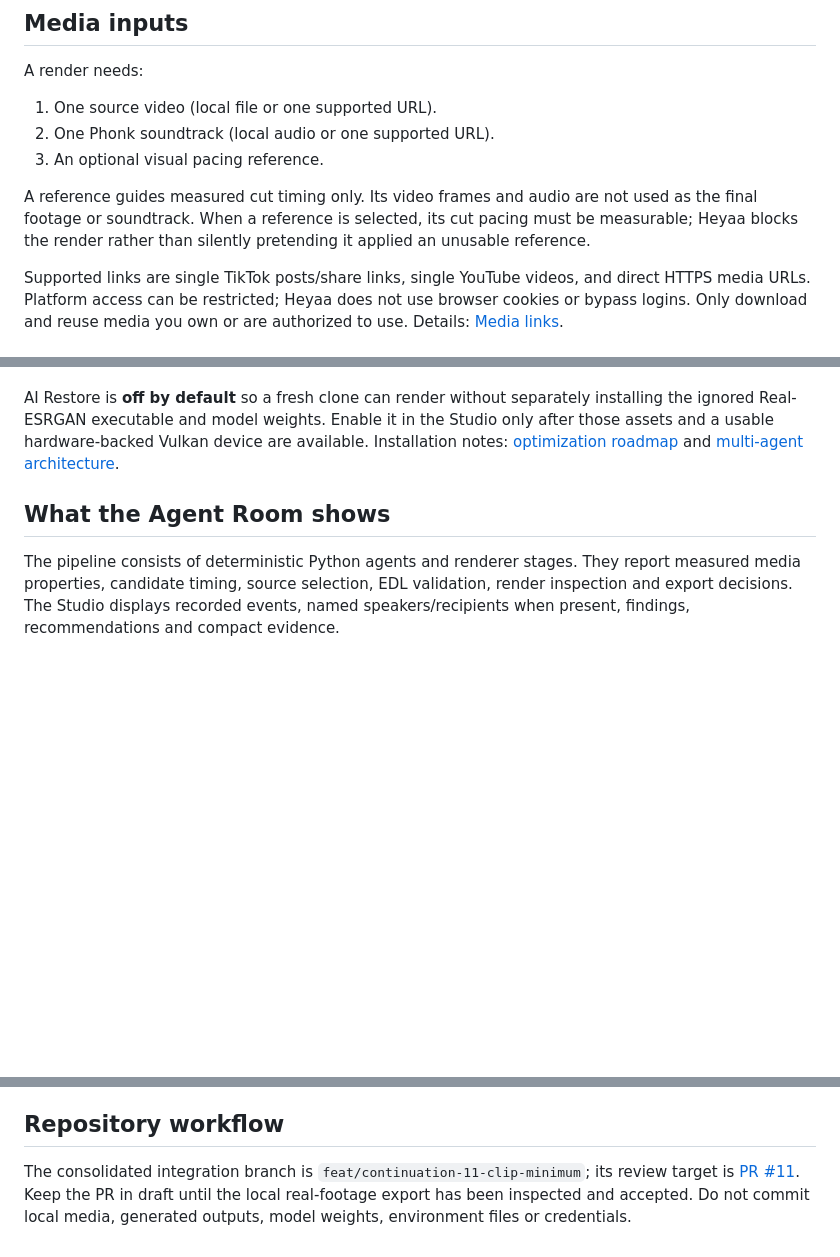
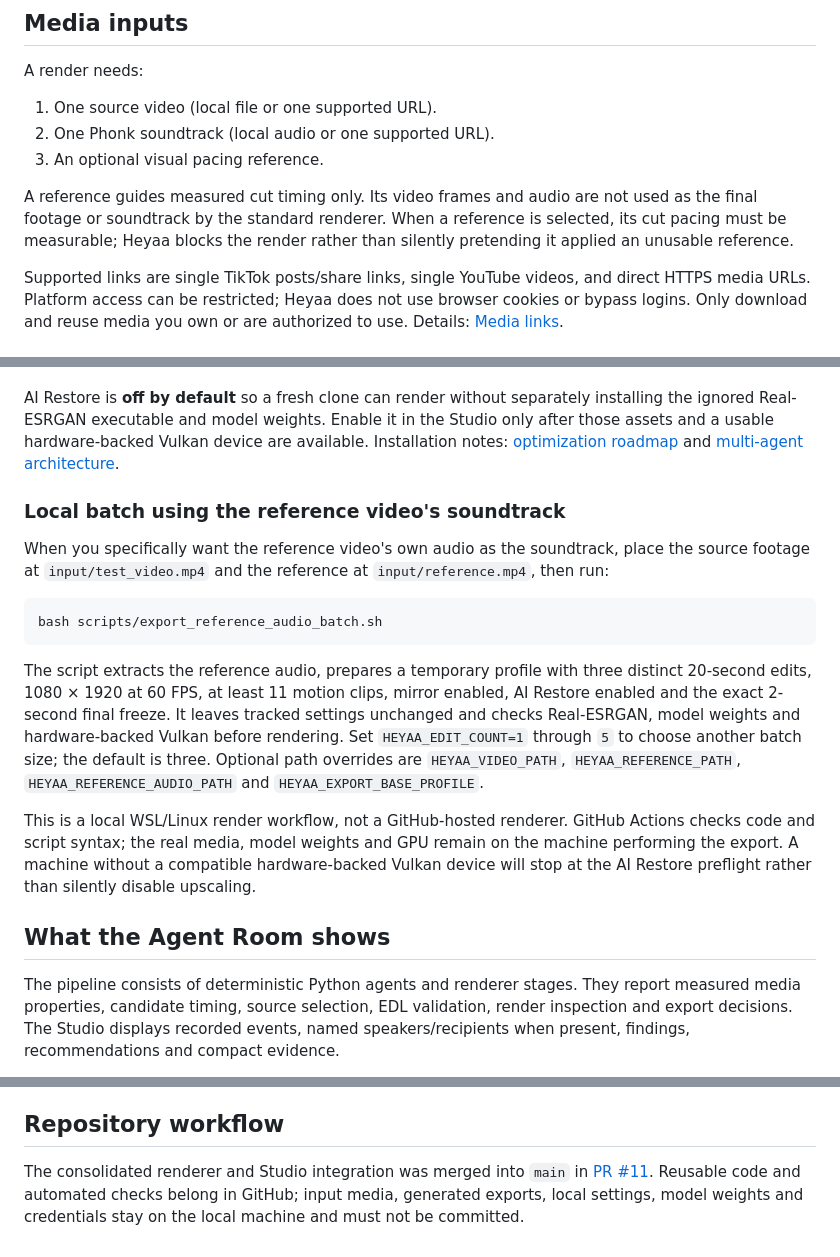
Before and after one commit to laylasauce712-ctrl/Heyaa, a Markdown page: README.md, 3 parts joined by grey strips. Rendered like a GitHub page; blank space fills up the shorter version.

Commit message:
docs: document reusable reference-audio batch export

````diff
--- a/README.md
+++ b/README.md
@@ -31,7 +31,7 @@ A render needs:
 2. One Phonk soundtrack (local audio or one supported URL).
 3. An optional visual pacing reference.
 
-A reference guides measured cut timing only. Its video frames and audio are not used as the final footage or soundtrack. When a reference is selected, its cut pacing must be measurable; Heyaa blocks the render rather than silently pretending it applied an unusable reference.
+A reference guides measured cut timing only. Its video frames and audio are not used as the final footage or soundtrack by the standard renderer. When a reference is selected, its cut pacing must be measurable; Heyaa blocks the render rather than silently pretending it applied an unusable reference.
 
 Supported links are single TikTok posts/share links, single YouTube videos, and direct HTTPS media URLs. Platform access can be restricted; Heyaa does not use browser cookies or bypass logins. Only download and reuse media you own or are authorized to use. Details: [Media links](docs/media-links.md).
 
@@ -45,6 +45,18 @@ Supported links are single TikTok posts/share links, single YouTube videos, and
 - Optional beat sync, flash, bass processing, subject/framing proxy and impact SFX
 
 AI Restore is **off by default** so a fresh clone can render without separately installing the ignored Real-ESRGAN executable and model weights. Enable it in the Studio only after those assets and a usable hardware-backed Vulkan device are available. Installation notes: [optimization roadmap](docs/optimization-roadmap.md) and [multi-agent architecture](docs/multi-agent-architecture.md).
+
+### Local batch using the reference video's soundtrack
+
+When you specifically want the reference video's own audio as the soundtrack, place the source footage at `input/test_video.mp4` and the reference at `input/reference.mp4`, then run:
+
+```bash
+bash scripts/export_reference_audio_batch.sh
+```
+
+The script extracts the reference audio, prepares a temporary profile with three distinct 20-second edits, 1080 × 1920 at 60 FPS, at least 11 motion clips, mirror enabled, AI Restore enabled and the exact 2-second final freeze. It leaves tracked settings unchanged and checks Real-ESRGAN, model weights and hardware-backed Vulkan before rendering. Set `HEYAA_EDIT_COUNT=1` through `5` to choose another batch size; the default is three. Optional path overrides are `HEYAA_VIDEO_PATH`, `HEYAA_REFERENCE_PATH`, `HEYAA_REFERENCE_AUDIO_PATH` and `HEYAA_EXPORT_BASE_PROFILE`.
+
+This is a local WSL/Linux render workflow, not a GitHub-hosted renderer. GitHub Actions checks code and script syntax; the real media, model weights and GPU remain on the machine performing the export. A machine without a compatible hardware-backed Vulkan device will stop at the AI Restore preflight rather than silently disable upscaling.
 
 ## What the Agent Room shows
 
@@ -81,4 +93,4 @@ The smoke render uses synthetic fixtures. Passing it does not establish real-foo
 
 ## Repository workflow
 
-The consolidated integration branch is `feat/continuation-11-clip-minimum`; its review target is [PR #11](https://github.com/laylasauce712-ctrl/Heyaa/pull/11). Keep the PR in draft until the local real-footage export has been inspected and accepted. Do not commit local media, generated outputs, model weights, environment files or credentials.
+The consolidated renderer and Studio integration was merged into `main` in [PR #11](https://github.com/laylasauce712-ctrl/Heyaa/pull/11). Reusable code and automated checks belong in GitHub; input media, generated exports, local settings, model weights and credentials stay on the local machine and must not be committed.
````
